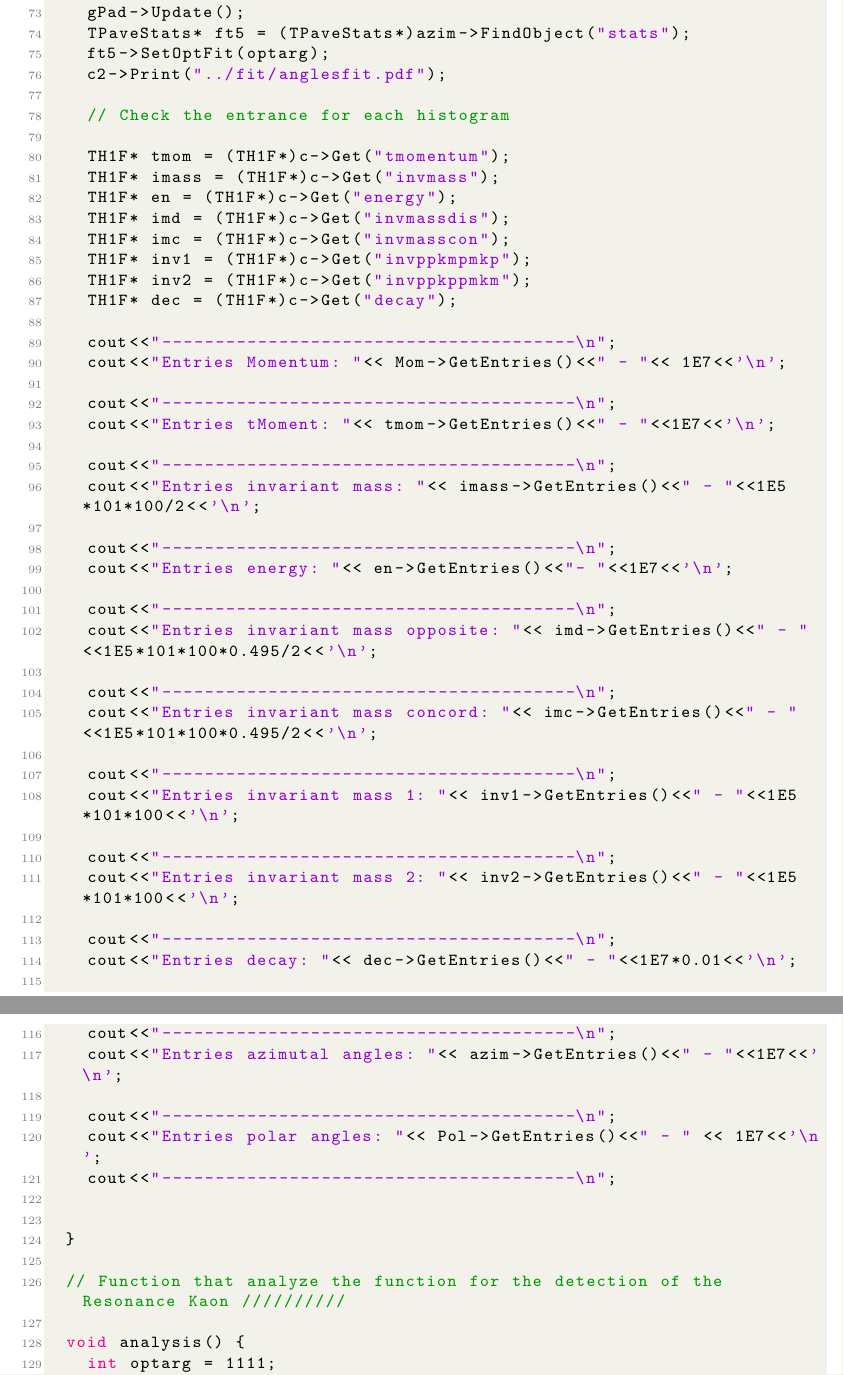
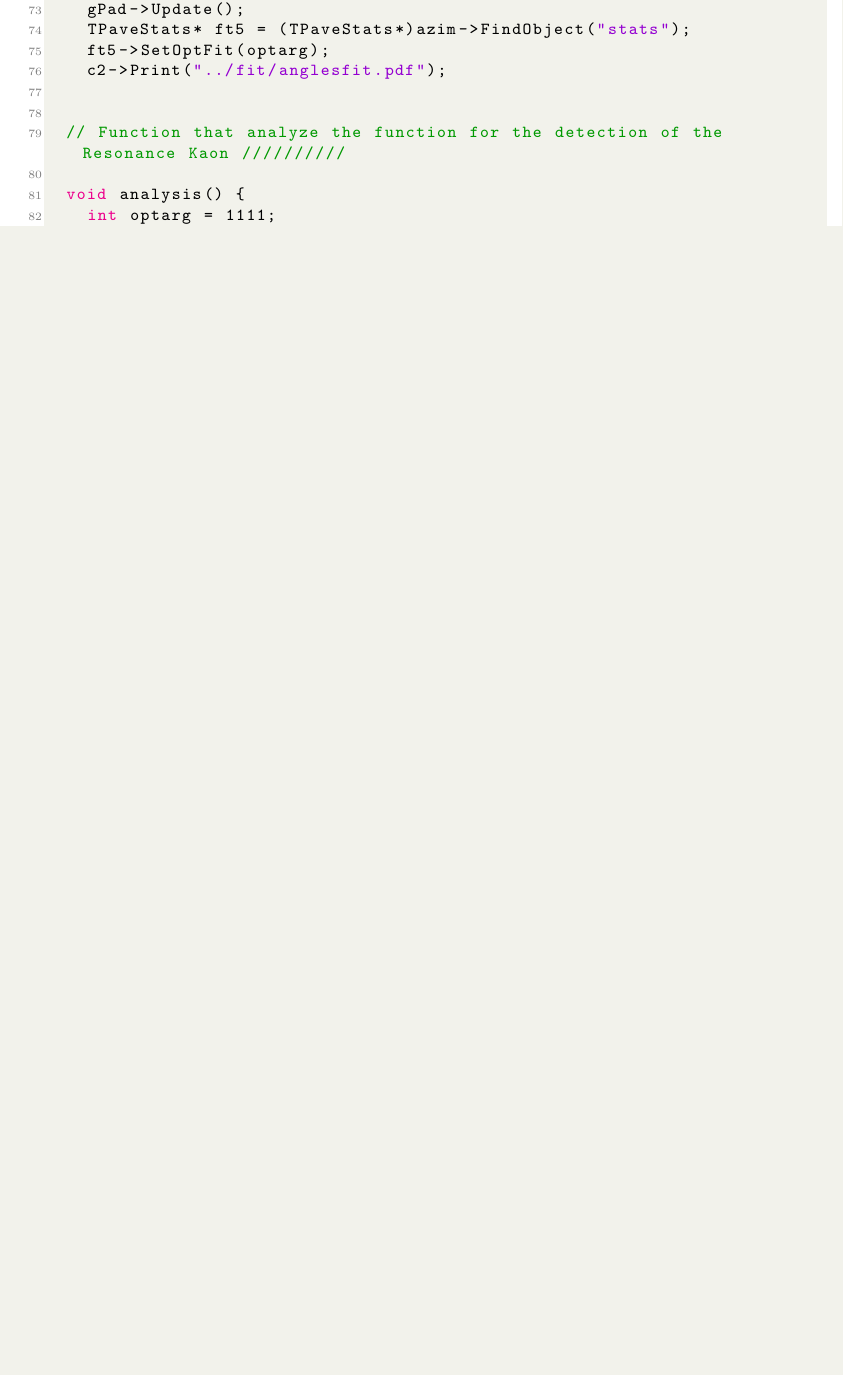
Before and after one commit to JustSimone/ALICE_Simulation, a LaTeX document (Report/ALICE_Simulation.tex): two parts of pages 20 and 21 of 22 before the commit and part of page 20 of 20 after it, the two joined at a grey line, cut so that both start at the same text, the shorter picture padded with empty space. Compiled offline with pdfLaTeX.

Commit message:
update to the report

```diff
--- a/Report/ALICE_Simulation.tex
+++ b/Report/ALICE_Simulation.tex
@@ -21,8 +21,8 @@
 \posttitle{\end{center}}
 
 \geometry{
-  top=31mm,
-  bottom = 35mm
+  top=25mm,
+  bottom = 32mm
 }
 
 \definecolor{codegreen}{rgb}{0,0.6,0}
@@ -977,53 +977,6 @@
     ft5->SetOptFit(optarg);
     c2->Print("../fit/anglesfit.pdf");
 
-    // Check the entrance for each histogram
-
-    TH1F* tmom = (TH1F*)c->Get("tmomentum");
-    TH1F* imass = (TH1F*)c->Get("invmass");
-    TH1F* en = (TH1F*)c->Get("energy");
-    TH1F* imd = (TH1F*)c->Get("invmassdis");
-    TH1F* imc = (TH1F*)c->Get("invmasscon");
-    TH1F* inv1 = (TH1F*)c->Get("invppkmpmkp");
-    TH1F* inv2 = (TH1F*)c->Get("invppkppmkm");
-    TH1F* dec = (TH1F*)c->Get("decay");
-
-    cout<<"---------------------------------------\n";
-    cout<<"Entries Momentum: "<< Mom->GetEntries()<<" - "<< 1E7<<'\n';
-
-    cout<<"---------------------------------------\n";
-    cout<<"Entries tMoment: "<< tmom->GetEntries()<<" - "<<1E7<<'\n';
-
-    cout<<"---------------------------------------\n";
-    cout<<"Entries invariant mass: "<< imass->GetEntries()<<" - "<<1E5*101*100/2<<'\n';
-
-    cout<<"---------------------------------------\n";
-    cout<<"Entries energy: "<< en->GetEntries()<<"- "<<1E7<<'\n';
-
-    cout<<"---------------------------------------\n";
-    cout<<"Entries invariant mass opposite: "<< imd->GetEntries()<<" - "<<1E5*101*100*0.495/2<<'\n';
-
-    cout<<"---------------------------------------\n";
-    cout<<"Entries invariant mass concord: "<< imc->GetEntries()<<" - "<<1E5*101*100*0.495/2<<'\n';
-
-    cout<<"---------------------------------------\n";
-    cout<<"Entries invariant mass 1: "<< inv1->GetEntries()<<" - "<<1E5*101*100<<'\n';
-
-    cout<<"---------------------------------------\n";
-    cout<<"Entries invariant mass 2: "<< inv2->GetEntries()<<" - "<<1E5*101*100<<'\n';
-
-    cout<<"---------------------------------------\n";
-    cout<<"Entries decay: "<< dec->GetEntries()<<" - "<<1E7*0.01<<'\n';
-
-    cout<<"---------------------------------------\n";
-    cout<<"Entries azimutal angles: "<< azim->GetEntries()<<" - "<<1E7<<'\n';
-
-    cout<<"---------------------------------------\n";
-    cout<<"Entries polar angles: "<< Pol->GetEntries()<<" - " << 1E7<<'\n';
-    cout<<"---------------------------------------\n";
-
-
-  }
 
   // Function that analyze the function for the detection of the Resonance Kaon //////////
 
```
Also changed, not shown: Report/ALICE_Simulation.pdf, fit/anglesfit.pdf, Report/ALICE_Simulation.tex (2 more changed lines), 1 other file.
